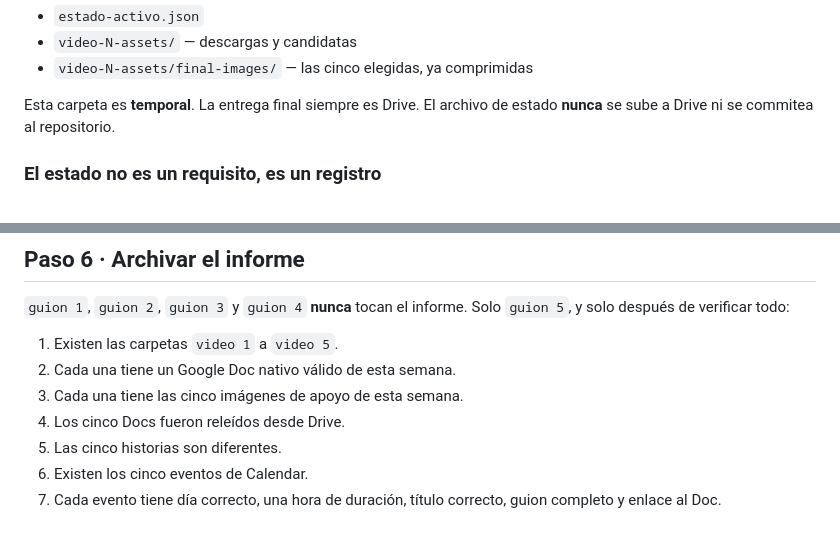
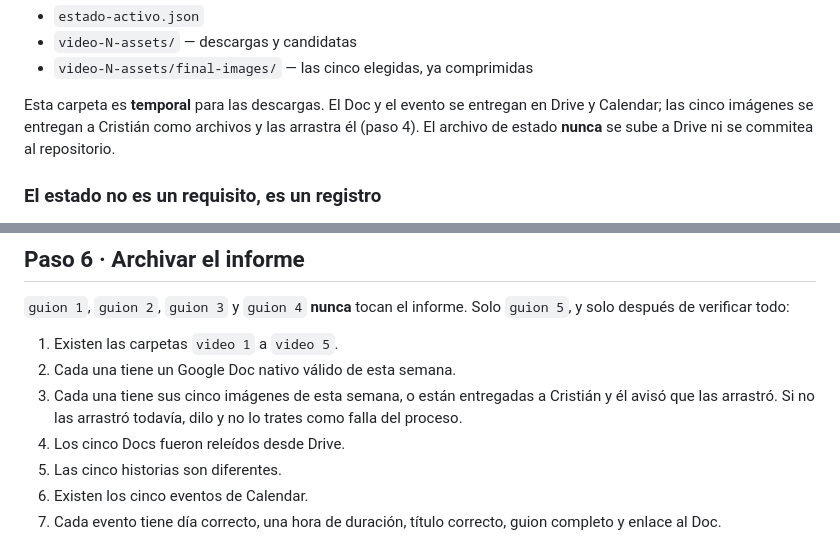
Before and after one commit to christan1402-rgb/Comunity-manger, a Markdown page: guiones-semanales/FASE-ENTREGA.md, 2 parts joined by grey strips. GitHub-like rendering.

```diff
--- a/guiones-semanales/FASE-ENTREGA.md
+++ b/guiones-semanales/FASE-ENTREGA.md
@@ -110,7 +112,9 @@ Dentro de esa base:
 - `video-N-assets/` — descargas y candidatas
 - `video-N-assets/final-images/` — las cinco elegidas, ya comprimidas
 
-Esta carpeta es **temporal**. La entrega final siempre es Drive.
+Esta carpeta es **temporal** para las descargas. El Doc y el evento se entregan
+en Drive y Calendar; las cinco imágenes se entregan a Cristián como archivos y
+las arrastra él (paso 4).
 El archivo de estado **nunca** se sube a Drive ni se commitea al repositorio.
 
 ### El estado no es un requisito, es un registro
@@ -498,7 +516,9 @@ Solo `guion 5`, y solo después de verificar todo:
 
 1. Existen las carpetas `video 1` a `video 5`.
 2. Cada una tiene un Google Doc nativo válido de esta semana.
-3. Cada una tiene las cinco imágenes de apoyo de esta semana.
+3. Cada una tiene sus cinco imágenes de esta semana, o están entregadas
+   a Cristián y él avisó que las arrastró. Si no las arrastró todavía, dilo y
+   no lo trates como falla del proceso.
 4. Los cinco Docs fueron releídos desde Drive.
 5. Las cinco historias son diferentes.
 6. Existen los cinco eventos de Calendar.
```
Also changed, not shown: other parts of guiones-semanales/FASE-ENTREGA.md (+53 -37 lines).
